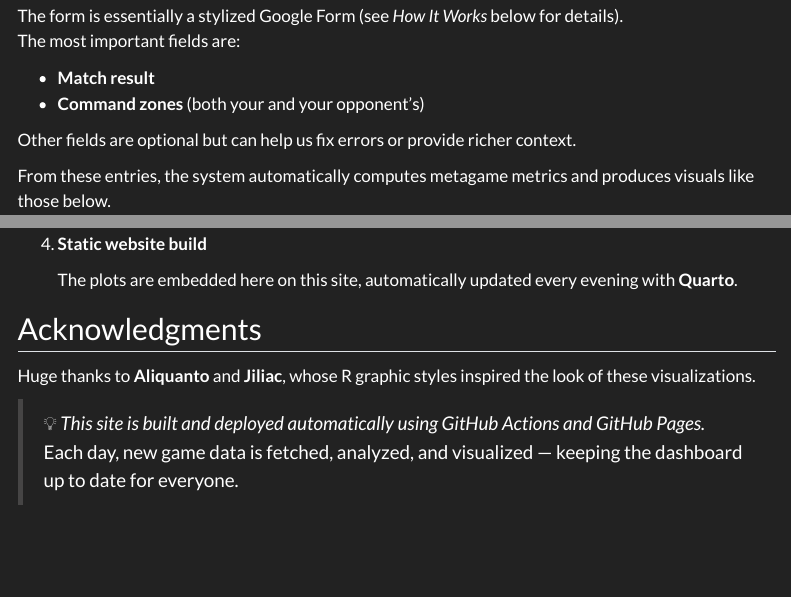
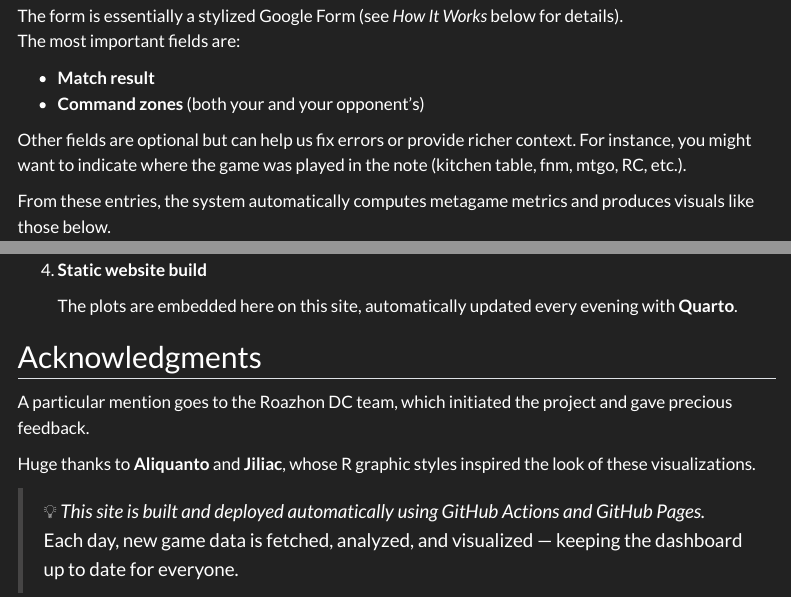
Before and after one commit to mwapl/dc-metagame, a Quarto document (site/index.qmd): the page in a window 1100 px wide, from 540 px down, and a second part further down, joined at a grey line. Rendered offline with R 4.5, knitr and Pandoc in place of Quarto, with nearby package versions; menus at the side of the page are left out.

Commit message:
Thanks the team!

```diff
--- a/site/index.qmd
+++ b/site/index.qmd
@@ -32,7 +32,8 @@ The most important fields are:
   - **Match result**
   - **Command zones** (both your and your opponent’s)
 
-Other fields are optional but can help us fix errors or provide richer context.
+Other fields are optional but can help us fix errors or provide richer context. For instance, you might want to
+indicate where the game was played in the note (kitchen table, fnm, mtgo, RC, etc.).
 
 From these entries, the system automatically computes metagame metrics and produces visuals like those below.
 
@@ -126,6 +127,8 @@ Here’s a simplified overview of the process:
 
 ## Acknowledgments
 
+A particular mention goes to the Roazhon DC team, which initiated the project and gave precious feedback.
+
 Huge thanks to **Aliquanto** and **Jiliac**, whose R graphic styles inspired the look of these visualizations.
 
 
```
